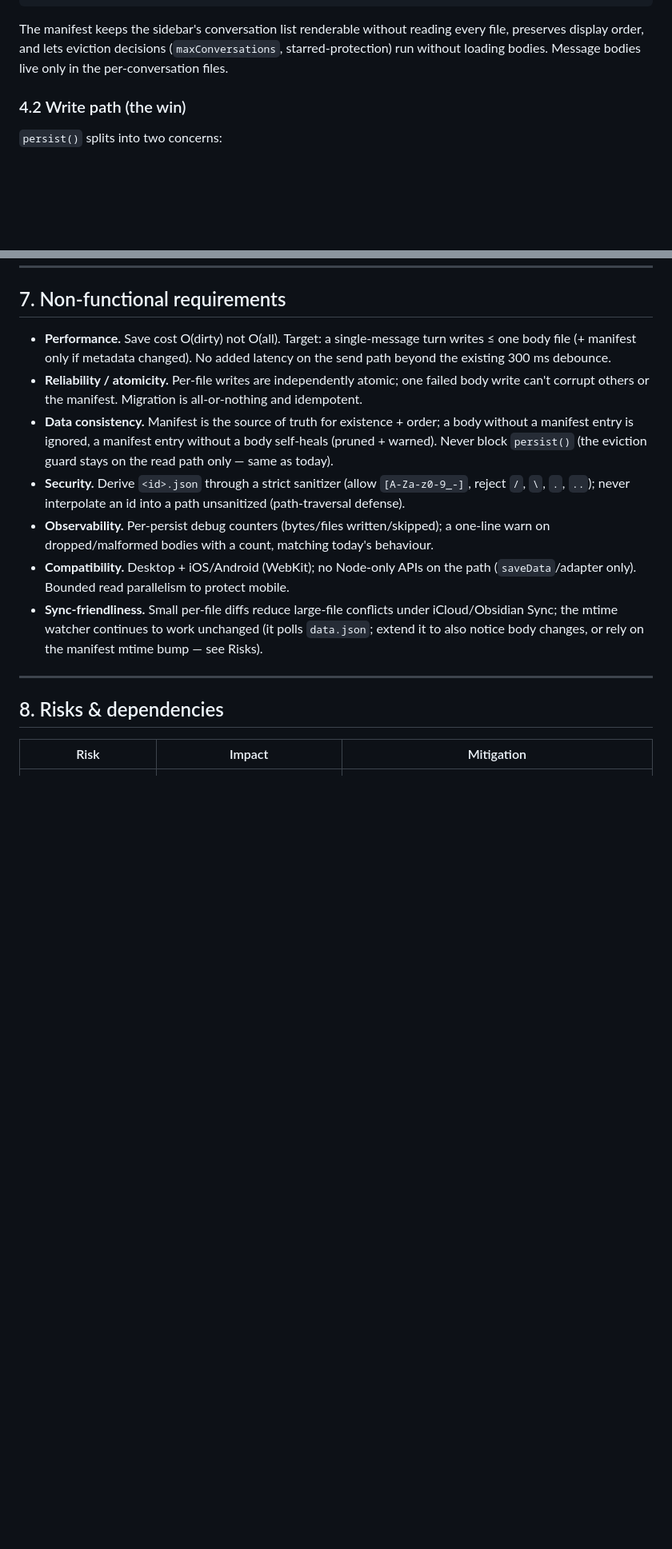
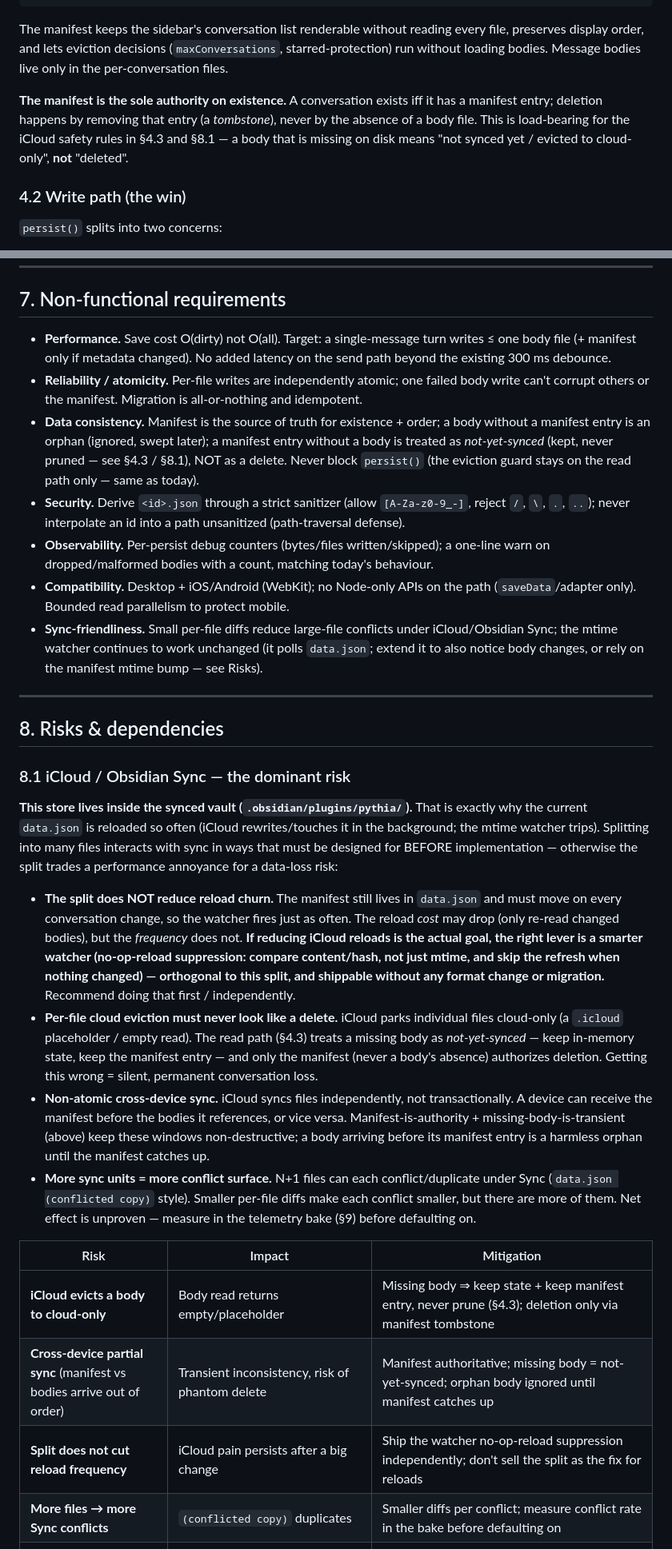
Before and after one commit to smsag/pythia, a Markdown page: docs/per-conversation-store-spec.md, 2 parts joined by grey strips. Shown at 80% size. GitHub-like rendering; blank space fills up the shorter version.

```diff
--- a/docs/per-conversation-store-spec.md
+++ b/docs/per-conversation-store-spec.md
@@ -92,6 +104,11 @@ The manifest keeps the sidebar's conversation list renderable without reading ev
 display order, and lets eviction decisions (`maxConversations`, starred-protection) run without
 loading bodies. Message bodies live only in the per-conversation files.
 
+**The manifest is the sole authority on existence.** A conversation exists iff it has a manifest
+entry; deletion happens by removing that entry (a *tombstone*), never by the absence of a body file.
+This is load-bearing for the iCloud safety rules in §4.3 and §8.1 — a body that is missing on disk
+means "not synced yet / evicted to cloud-only", **not** "deleted".
+
 ### 4.2 Write path (the win)
 
 `persist()` splits into two concerns:
@@ -190,8 +212,9 @@ whole thing is testable with a fake adapter, mirroring the current fake-store te
 - **Reliability / atomicity.** Per-file writes are independently atomic; one failed body write can't
   corrupt others or the manifest. Migration is all-or-nothing and idempotent.
 - **Data consistency.** Manifest is the source of truth for existence + order; a body without a
-  manifest entry is ignored, a manifest entry without a body self-heals (pruned + warned). Never
-  block `persist()` (the eviction guard stays on the read path only — same as today).
+  manifest entry is an orphan (ignored, swept later); a manifest entry without a body is treated as
+  *not-yet-synced* (kept, never pruned — see §4.3 / §8.1), NOT as a delete. Never block `persist()`
+  (the eviction guard stays on the read path only — same as today).
 - **Security.** Derive `<id>.json` through a strict sanitizer (allow `[A-Za-z0-9_-]`, reject `/`,
   `\`, `.`, `..`); never interpolate an id into a path unsanitized (path-traversal defense).
 - **Observability.** Per-persist debug counters (bytes/files written/skipped); a one-line warn on
@@ -206,8 +229,37 @@ whole thing is testable with a fake adapter, mirroring the current fake-store te
 
 ## 8. Risks & dependencies
 
+### 8.1 iCloud / Obsidian Sync — the dominant risk
+
+**This store lives inside the synced vault (`.obsidian/plugins/pythia/`).** That is exactly why the
+current `data.json` is reloaded so often (iCloud rewrites/touches it in the background; the mtime
+watcher trips). Splitting into many files interacts with sync in ways that must be designed for
+BEFORE implementation — otherwise the split trades a performance annoyance for a data-loss risk:
+
+- **The split does NOT reduce reload churn.** The manifest still lives in `data.json` and must move
+  on every conversation change, so the watcher fires just as often. The reload *cost* may drop (only
+  re-read changed bodies), but the *frequency* does not. **If reducing iCloud reloads is the actual
+  goal, the right lever is a smarter watcher (no-op-reload suppression: compare content/hash, not
+  just mtime, and skip the refresh when nothing changed) — orthogonal to this split, and shippable
+  without any format change or migration.** Recommend doing that first / independently.
+- **Per-file cloud eviction must never look like a delete.** iCloud parks individual files cloud-only
+  (a `.icloud` placeholder / empty read). The read path (§4.3) treats a missing body as
+  *not-yet-synced* — keep in-memory state, keep the manifest entry — and only the manifest (never a
+  body's absence) authorizes deletion. Getting this wrong = silent, permanent conversation loss.
+- **Non-atomic cross-device sync.** iCloud syncs files independently, not transactionally. A device
+  can receive the manifest before the bodies it references, or vice versa. Manifest-is-authority +
+  missing-body-is-transient (above) keep these windows non-destructive; a body arriving before its
+  manifest entry is a harmless orphan until the manifest catches up.
+- **More sync units = more conflict surface.** N+1 files can each conflict/duplicate under Sync
+  (`data.json (conflicted copy)` style). Smaller per-file diffs make each conflict smaller, but there
+  are more of them. Net effect is unproven — measure in the telemetry bake (§9) before defaulting on.
+
 | Risk | Impact | Mitigation |
 |---|---|---|
+| **iCloud evicts a body to cloud-only** | Body read returns empty/placeholder | Missing body ⇒ keep state + keep manifest entry, never prune (§4.3); deletion only via manifest tombstone |
+| **Cross-device partial sync** (manifest vs bodies arrive out of order) | Transient inconsistency, risk of phantom delete | Manifest authoritative; missing body = not-yet-synced; orphan body ignored until manifest catches up |
+| **Split does not cut reload frequency** | iCloud pain persists after a big change | Ship the watcher no-op-reload suppression independently; don't sell the split as the fix for reloads |
+| **More files → more Sync conflicts** | `(conflicted copy)` duplicates | Smaller diffs per conflict; measure conflict rate in the bake before defaulting on |
 | **Watcher only polls `data.json`** | A body changed on another device without a manifest bump wouldn't trigger reload | Bump the manifest (`updatedAt`) on every body write, so `data.json` mtime always moves; or extend the poller to the `conversations/` folder mtime |
 | **Partial migration** (crash mid-write) | Mixed legacy + split state | All-or-nothing: legacy `data.json` only rewritten after all bodies land; idempotent retry on next load |
 | **Adapter read burst on load** (many files) | Slow cold start on huge histories / mobile | Bounded parallelism; lazy-load bodies below the fold if needed (later optimization) |
```
Also changed, not shown: other parts of docs/per-conversation-store-spec.md (+46 -18 lines).
